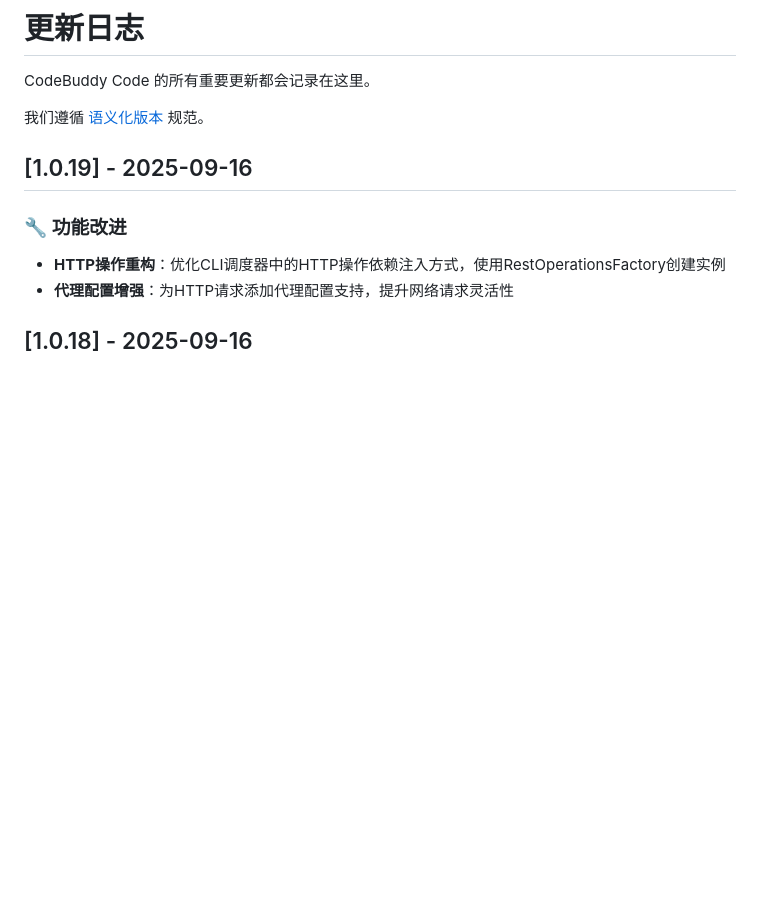
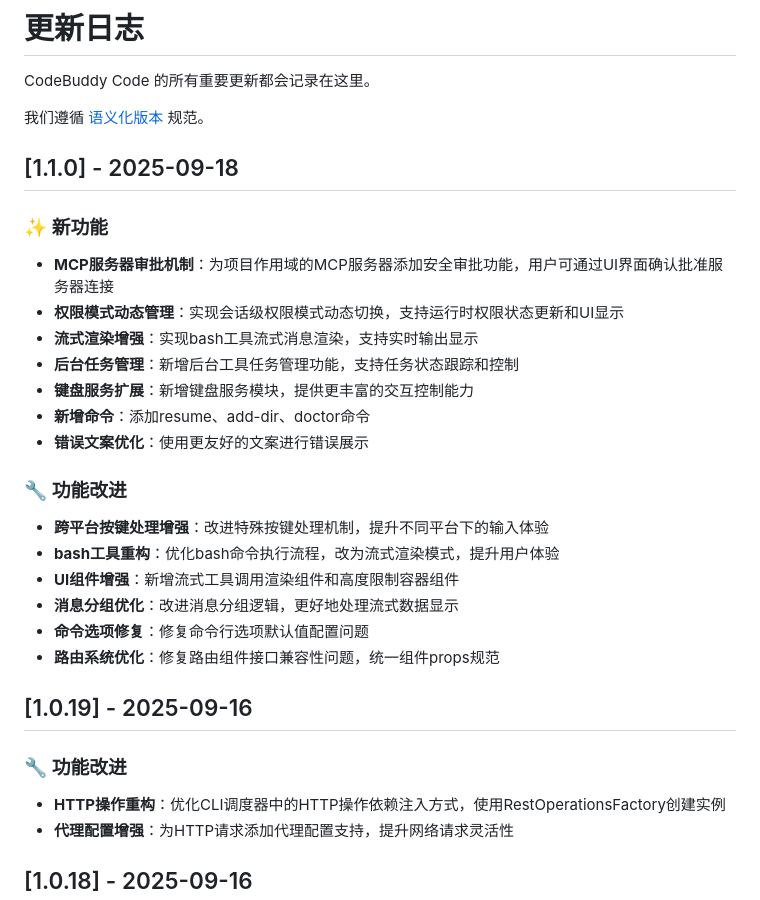
Before and after one commit to mxpus521/codebuddy-code, a Markdown page: CHANGELOG.md, the part around the change. GitHub-like rendering; blank space fills up the shorter version.

```diff
--- a/CHANGELOG.md
+++ b/CHANGELOG.md
@@ -3,6 +3,25 @@
 CodeBuddy Code 的所有重要更新都会记录在这里。
 
 我们遵循 [语义化版本](https://semver.org/spec/v2.0.0.html) 规范。
+
+## [1.1.0] - 2025-09-18
+
+### ✨ 新功能
+- **MCP服务器审批机制**：为项目作用域的MCP服务器添加安全审批功能，用户可通过UI界面确认批准服务器连接
+- **权限模式动态管理**：实现会话级权限模式动态切换，支持运行时权限状态更新和UI显示
+- **流式渲染增强**：实现bash工具流式消息渲染，支持实时输出显示
+- **后台任务管理**：新增后台工具任务管理功能，支持任务状态跟踪和控制
+- **键盘服务扩展**：新增键盘服务模块，提供更丰富的交互控制能力
+- **新增命令**：添加resume、add-dir、doctor命令
+- **错误文案优化**：使用更友好的文案进行错误展示
+
+### 🔧 功能改进
+- **跨平台按键处理增强**：改进特殊按键处理机制，提升不同平台下的输入体验
+- **bash工具重构**：优化bash命令执行流程，改为流式渲染模式，提升用户体验
+- **UI组件增强**：新增流式工具调用渲染组件和高度限制容器组件
+- **消息分组优化**：改进消息分组逻辑，更好地处理流式数据显示
+- **命令选项修复**：修复命令行选项默认值配置问题
+- **路由系统优化**：修复路由组件接口兼容性问题，统一组件props规范
 
 ## [1.0.19] - 2025-09-16
 
```
